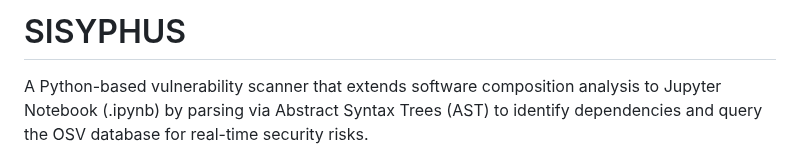
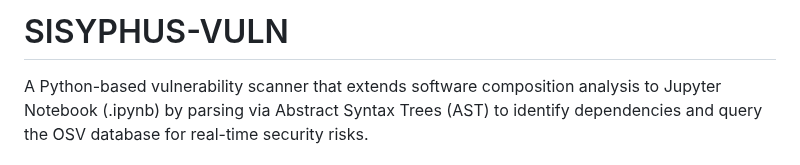
Before and after one commit to sanjai392005/SISYPHUS-VULN, a Markdown page: README.md, the part around the change. Drawn GitHub-style.

Commit message:
Rename project from SISYPHUS to SISYPHUS-VULN
Updated project name in README to reflect vulnerability focus.

```diff
--- a/README.md
+++ b/README.md
@@ -1,4 +1,4 @@
-# SISYPHUS
+# SISYPHUS-VULN
 
 A Python-based vulnerability scanner that extends software composition analysis to Jupyter Notebook (.ipynb) by parsing via Abstract Syntax Trees (AST) to identify dependencies and query the OSV database for real-time security risks.
 
```
